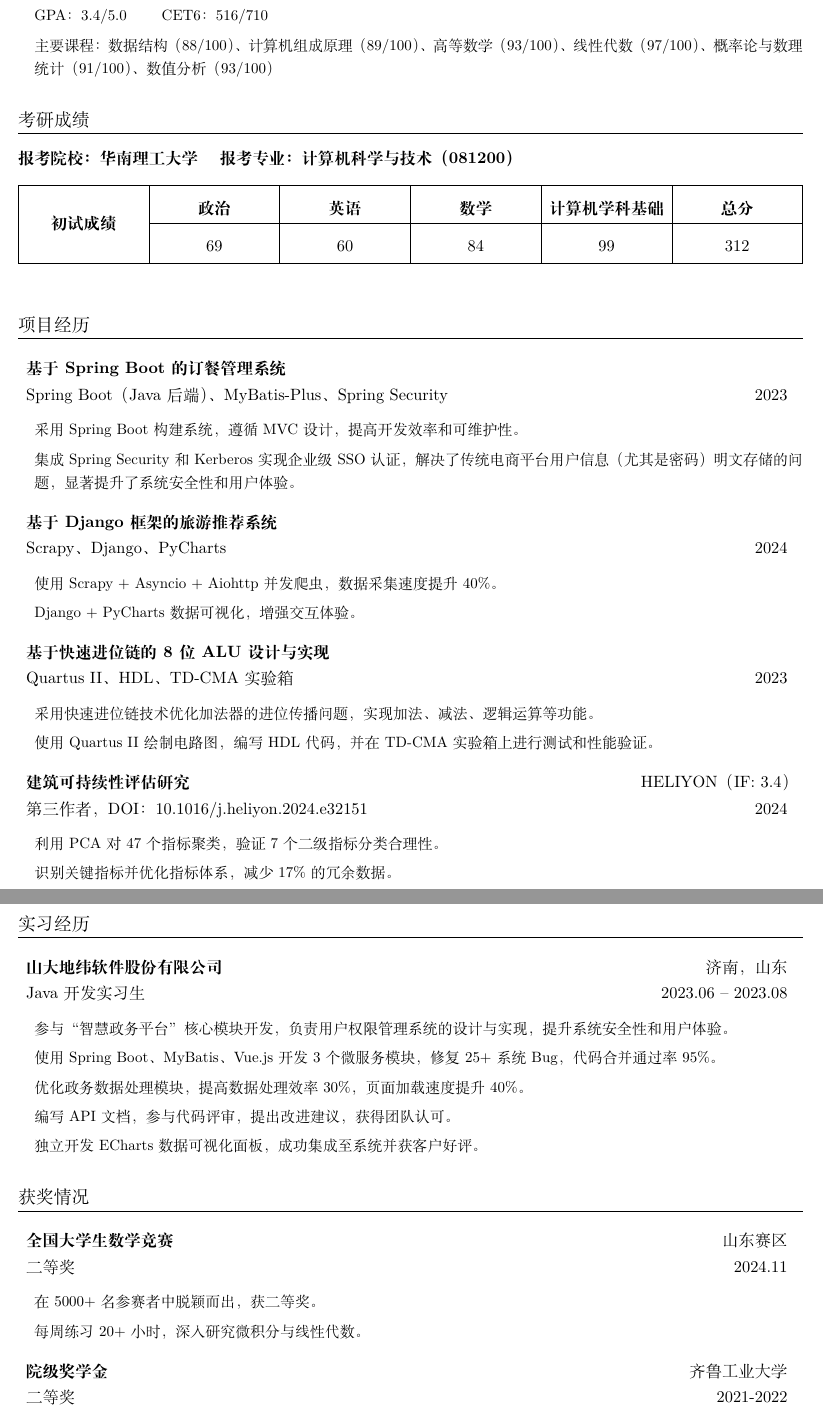
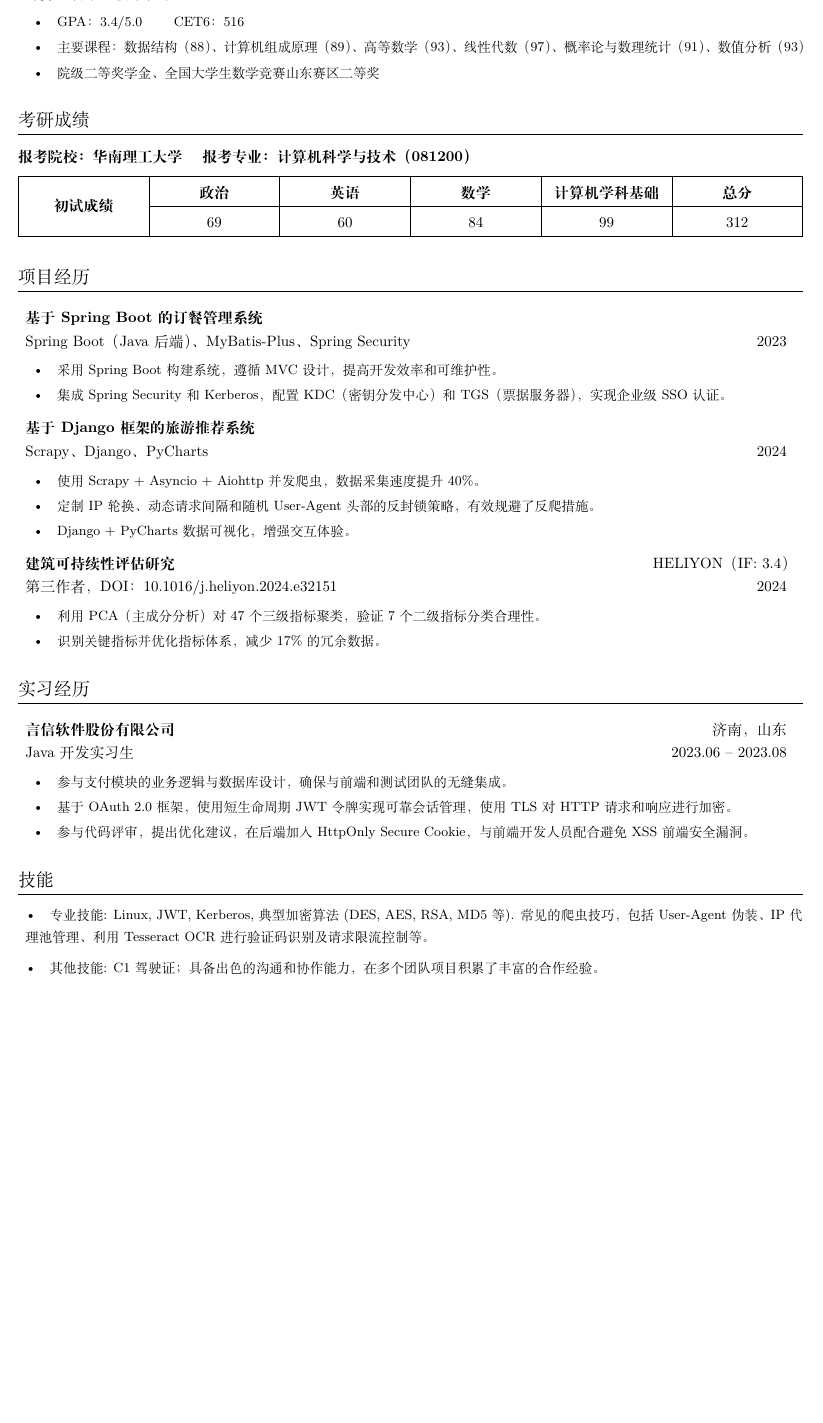
Before and after one commit to reversebutterfly/resume, a LaTeX CV (resume-cn.tex): two parts of pages 1 and 2 of 2 before the commit and part of the page after it, the two joined at a grey line, cut so that both start at the same text, the shorter picture padded with empty space. Compiled offline with XeLaTeX.

Commit message:
Update resume-cn.tex

```diff
--- a/resume-cn.tex
+++ b/resume-cn.tex
@@ -1,4 +1,4 @@
-\documentclass[a4paper,11pt]{ctexart}
+\documentclass[a4paper,10pt]{ctexart}
 \usepackage{latexsym, fullpage, titlesec, marvosym, enumitem, hyperref, fancyhdr, tabularx, fontawesome}
 \usepackage[usenames,dvipsnames]{color}
 \usepackage{tabularx}
@@ -11,14 +11,16 @@
 \addtolength{\oddsidemargin}{-0.5in}
 \addtolength{\textwidth}{1in}
 \addtolength{\topmargin}{-0.5in}
-\addtolength{\textheight}{1.0in}
+\addtolength{\textheight}{1.2in}
 \urlstyle{same}
 \raggedbottom\raggedright
 \setlength{\tabcolsep}{0in}
 \titleformat{\section}{\scshape\large\raggedright}{}{0em}{}[\titlerule]
 % 自定义环境和命令
+
+
 \newenvironment{resumeList}{\begin{itemize}[leftmargin=*,label={}]}{\end{itemize}}
-\newcommand{\resumeItem}[1]{\item\small{#1}}
+\newcommand{\resumeItem}[1]{\item \small{\textbullet\quad #1}}
 \newcommand{\resumeEntry}[4]{
   \item \begin{tabular*}{0.97\textwidth}[t]{l@{\extracolsep{\fill}}r}
     \textbf{#1} & #2 \\
@@ -38,25 +40,28 @@
 \begin{resumeList}
     \resumeEntry{齐鲁工业大学（山东省科学院）}{济南, 山东}{计算机科学与技术，学士}{2021.09 -- 2025.06}
     \begin{resumeList}
-        \resumeItem{GPA：3.4/5.0 \qquad CET6：516/710}
-        \resumeItem{主要课程：数据结构（88/100）、计算机组成原理（89/100）、高等数学（93/100）、线性代数（97/100）、概率论与数理统计（91/100）、数值分析（93/100）}
+        \resumeItem{GPA：3.4/5.0 \qquad CET6：516}
+        \resumeItem{主要课程：数据结构（88）、计算机组成原理（89）、高等数学（93）、线性代数（97）、概率论与数理统计（91）、数值分析（93）}
+        \resumeItem{院级二等奖学金、全国大学生数学竞赛山东赛区二等奖}
     \end{resumeList}
 \end{resumeList}
 
 \section{考研成绩}
-\noindent\textbf{报考院校：华南理工大学}  \quad \textbf{报考专业：计算机科学与技术（081200）}
+\noindent\textbf{报考院校：华南理工大学} \quad \textbf{报考专业：计算机科学与技术（081200）}
+\vspace{-3pt} % 减少文字和表格间的距离
 \begin{table}[h]
-    \centering
-    \renewcommand{\arraystretch}{1.3}
-    \setlength{\extrarowheight}{2pt}
-    \begin{tabularx}{\textwidth}{|>{\centering\arraybackslash}X|>{\centering\arraybackslash}X|>{\centering\arraybackslash}X|>{\centering\arraybackslash}X|>{\centering\arraybackslash}X|>{\centering\arraybackslash}X|}
-        \hline
-        \multirow{2}{*}{\textbf{初试成绩}} & \textbf{政治} & \textbf{英语} & \textbf{数学} & \textbf{计算机学科基础} & \textbf{总分} \\
-        \cline{2-6}
-        & 69 & 60 & 84 & 99 & 312 \\
-        \hline
-    \end{tabularx}
+\setlength{\intextsep}{0pt} % 减少table环境的额外间距
+\centering
+\renewcommand{\arraystretch}{1.2} % 稍微减小行间距
+\setlength{\extrarowheight}{1pt} % 减小额外行高
+\begin{tabularx}{\textwidth}{|>{\centering\arraybackslash}X|>{\centering\arraybackslash}X|>{\centering\arraybackslash}X|>{\centering\arraybackslash}X|>{\centering\arraybackslash}X|>{\centering\arraybackslash}X|}
+\hline
+\multirow{2}{*}{\textbf{初试成绩}} & \textbf{政治} & \textbf{英语} & \textbf{数学} & \textbf{计算机学科基础} & \textbf{总分} \\ \cline{2-6}
+& 69 & 60 & 84 & 99 & 312 \\ \hline
+\end{tabularx}
 \end{table}
+\vspace{-10pt} % 减少表格和下一部分间的距离
+
 
 % 项目经历
 \section{项目经历}
@@ -64,21 +69,17 @@
     \resumeEntry{基于Spring Boot的订餐管理系统}{}{Spring Boot（Java后端）、MyBatis-Plus、Spring Security}{2023}
     \begin{resumeList}
         \resumeItem{采用Spring Boot构建系统，遵循MVC设计，提高开发效率和可维护性。}
-        \resumeItem{集成Spring Security和Kerberos实现企业级SSO认证，解决了传统电商平台用户信息（尤其是密码）明文存储的问题，显著提升了系统安全性和用户体验。}
+        \resumeItem{集成Spring Security和Kerberos，配置 KDC（密钥分发中心）和TGS（票据服务器），实现企业级SSO认证。}
     \end{resumeList}
     \resumeEntry{基于Django框架的旅游推荐系统}{}{Scrapy、Django、PyCharts}{2024}
     \begin{resumeList}
         \resumeItem{使用Scrapy + Asyncio + Aiohttp并发爬虫，数据采集速度提升40\%。}
+        \resumeItem{定制IP轮换、动态请求间隔和随机User-Agent头部的反封锁策略，有效规避了反爬措施。}
         \resumeItem{Django + PyCharts数据可视化，增强交互体验。}
     \end{resumeList}
-    \resumeEntry{基于快速进位链的8位ALU设计与实现}{}{Quartus II、HDL、TD-CMA实验箱}{2023}
-\begin{resumeList}
-    \resumeItem{采用快速进位链技术优化加法器的进位传播问题，实现加法、减法、逻辑运算等功能。}
-    \resumeItem{使用Quartus II绘制电路图，编写HDL代码，并在TD-CMA实验箱上进行测试和性能验证。}
-\end{resumeList}
     \resumeEntry{建筑可持续性评估研究}{HELIYON（IF: 3.4）}{第三作者，DOI：10.1016/j.heliyon.2024.e32151}{2024}
     \begin{resumeList}
-        \resumeItem{利用PCA对47个指标聚类，验证7个二级指标分类合理性。}
+        \resumeItem{利用PCA（主成分分析）对47个三级指标聚类，验证7个二级指标分类合理性。}
         \resumeItem{识别关键指标并优化指标体系，减少17\%的冗余数据。}
     \end{resumeList}
 \end{resumeList}
@@ -86,23 +87,15 @@
 % 实习经历
 \section{实习经历}
 \begin{resumeList}
-    \resumeEntry{山大地纬软件股份有限公司}{济南，山东}{Java开发实习生}{2023.06 -- 2023.08}
+    \resumeEntry{言信软件股份有限公司}{济南，山东}{Java开发实习生}{2023.06 -- 2023.08}
     \begin{resumeList}
-        \resumeItem{参与“智慧政务平台”核心模块开发，负责用户权限管理系统的设计与实现，提升系统安全性和用户体验。}
-        \resumeItem{使用Spring Boot、MyBatis、Vue.js开发3个微服务模块，修复25+系统Bug，代码合并通过率95\%。}
-        \resumeItem{优化政务数据处理模块，提高数据处理效率30\%，页面加载速度提升40\%。}
-        \resumeItem{编写API文档，参与代码评审，提出改进建议，获得团队认可。}
-        \resumeItem{独立开发ECharts数据可视化面板，成功集成至系统并获客户好评。}
+        \resumeItem{参与支付模块的业务逻辑与数据库设计，确保与前端和测试团队的无缝集成。}
+        \resumeItem{基于OAuth 2.0框架，使用短生命周期 JWT 令牌实现可靠会话管理，使用 TLS 对 HTTP 请求和响应进行加密。}
+        \resumeItem{参与代码评审，提出优化建议，在后端加入 HttpOnly Secure Cookie，与前端开发人员配合避免XSS前端安全漏洞。}
     \end{resumeList}
 \end{resumeList}
 
-% 获奖情况
-\section{获奖情况}
+\section{技能}
 \begin{resumeList}
-    \resumeEntry{全国大学生数学竞赛}{山东赛区}{二等奖}{2024.11}
-    \begin{resumeList}
-        \resumeItem{在5000+名参赛者中脱颖而出，获二等奖。}
-        \resumeItem{每周练习20+小时，深入研究微积分与线性代数。}
-    \end{resumeList}
-    \resumeEntry{院级奖学金}{齐鲁工业大学}{二等奖}{2021-2022}
-    \begin{resumeList}
+    \resumeItem{专业技能:} Linux, JWT, Kerberos,典型加密算法 (DES, AES, RSA, MD5等). 常见的爬虫技巧，包括User-Agent伪装、IP代理池管理、利用Tesseract OCR进行验证码识别及请求限流控制等。}
+    \resumeItem{其他技能:} C1 驾驶证；具备出色的沟通和协作能力，在多个团队项目积累了丰富的合作经验。}
```
Also changed, not shown: resume-cn.tex (17 more changed lines).
